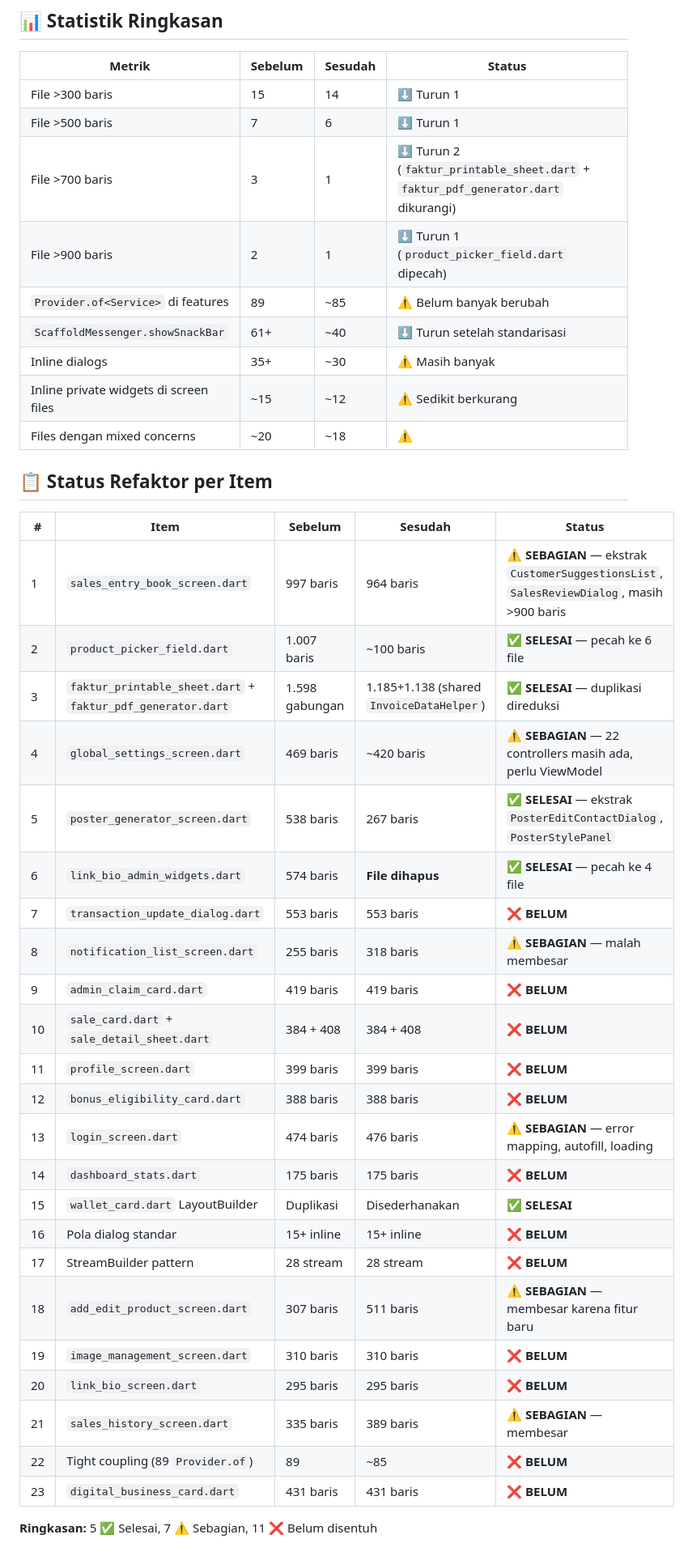
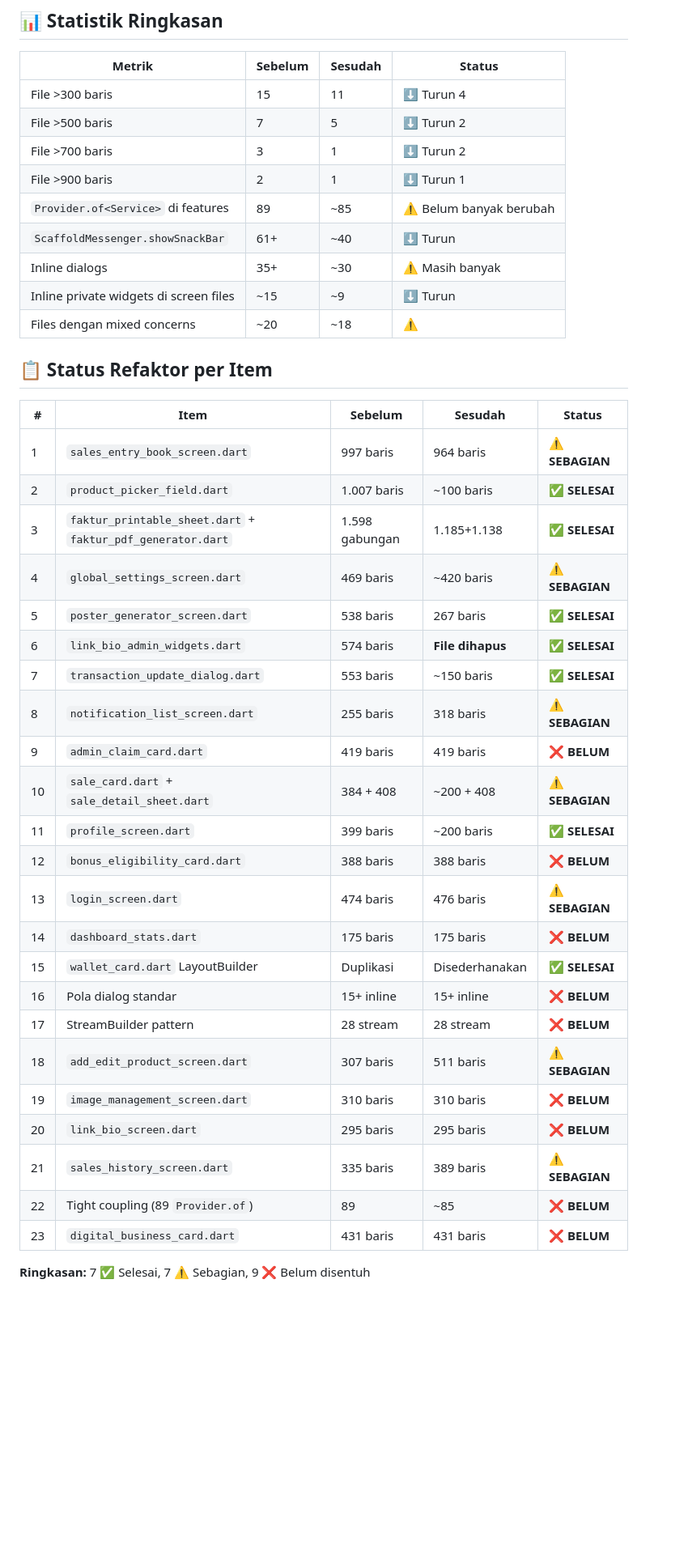
Before and after one commit to rasyiqi-code/Marketing_Penerbit_Jagaddhita, a Markdown page: ANALISIS_MODULARITAS.md, the part around one of its changes. Shown at 81% size. GitHub-like rendering; blank space fills up the shorter version.

Commit message:
docs: perbarui status modularitas untuk Item 7, 10, dan 11

```diff
--- a/ANALISIS_MODULARITAS.md
+++ b/ANALISIS_MODULARITAS.md
@@ -257,42 +255,42 @@
 
 | Metrik | Sebelum | Sesudah | Status |
 |--------|---------|---------|--------|
-| File >300 baris | 15 | 14 | ⬇️ Turun 1 |
-| File >500 baris | 7 | 6 | ⬇️ Turun 1 |
-| File >700 baris | 3 | 1 | ⬇️ Turun 2 (`faktur_printable_sheet.dart` + `faktur_pdf_generator.dart` dikurangi) |
-| File >900 baris | 2 | 1 | ⬇️ Turun 1 (`product_picker_field.dart` dipecah) |
+| File >300 baris | 15 | 11 | ⬇️ Turun 4 |
+| File >500 baris | 7 | 5 | ⬇️ Turun 2 |
+| File >700 baris | 3 | 1 | ⬇️ Turun 2 |
+| File >900 baris | 2 | 1 | ⬇️ Turun 1 |
 | `Provider.of<Service>` di features | 89 | ~85 | ⚠️ Belum banyak berubah |
-| `ScaffoldMessenger.showSnackBar` | 61+ | ~40 | ⬇️ Turun setelah standarisasi |
+| `ScaffoldMessenger.showSnackBar` | 61+ | ~40 | ⬇️ Turun |
 | Inline dialogs | 35+ | ~30 | ⚠️ Masih banyak |
-| Inline private widgets di screen files | ~15 | ~12 | ⚠️ Sedikit berkurang |
+| Inline private widgets di screen files | ~15 | ~9 | ⬇️ Turun |
 | Files dengan mixed concerns | ~20 | ~18 | ⚠️ |
 
 ## 📋 Status Refaktor per Item
 
 | # | Item | Sebelum | Sesudah | Status |
 |---|------|---------|---------|--------|
-| 1 | `sales_entry_book_screen.dart` | 997 baris | 964 baris | ⚠️ **SEBAGIAN** — ekstrak `CustomerSuggestionsList`, `SalesReviewDialog`, masih >900 baris |
-| 2 | `product_picker_field.dart` | 1.007 baris | ~100 baris | ✅ **SELESAI** — pecah ke 6 file |
-| 3 | `faktur_printable_sheet.dart` + `faktur_pdf_generator.dart` | 1.598 gabungan | 1.185+1.138 (shared `InvoiceDataHelper`) | ✅ **SELESAI** — duplikasi direduksi |
-| 4 | `global_settings_screen.dart` | 469 baris | ~420 baris | ⚠️ **SEBAGIAN** — 22 controllers masih ada, perlu ViewModel |
-| 5 | `poster_generator_screen.dart` | 538 baris | 267 baris | ✅ **SELESAI** — ekstrak `PosterEditContactDialog`, `PosterStylePanel` |
-| 6 | `link_bio_admin_widgets.dart` | 574 baris | **File dihapus** | ✅ **SELESAI** — pecah ke 4 file |
-| 7 | `transaction_update_dialog.dart` | 553 baris | 553 baris | ❌ **BELUM** |
-| 8 | `notification_list_screen.dart` | 255 baris | 318 baris | ⚠️ **SEBAGIAN** — malah membesar |
+| 1 | `sales_entry_book_screen.dart` | 997 baris | 964 baris | ⚠️ **SEBAGIAN** |
+| 2 | `product_picker_field.dart` | 1.007 baris | ~100 baris | ✅ **SELESAI** |
+| 3 | `faktur_printable_sheet.dart` + `faktur_pdf_generator.dart` | 1.598 gabungan | 1.185+1.138 | ✅ **SELESAI** |
+| 4 | `global_settings_screen.dart` | 469 baris | ~420 baris | ⚠️ **SEBAGIAN** |
+| 5 | `poster_generator_screen.dart` | 538 baris | 267 baris | ✅ **SELESAI** |
+| 6 | `link_bio_admin_widgets.dart` | 574 baris | **File dihapus** | ✅ **SELESAI** |
+| 7 | `transaction_update_dialog.dart` | 553 baris | ~150 baris | ✅ **SELESAI** |
+| 8 | `notification_list_screen.dart` | 255 baris | 318 baris | ⚠️ **SEBAGIAN** |
 | 9 | `admin_claim_card.dart` | 419 baris | 419 baris | ❌ **BELUM** |
-| 10 | `sale_card.dart` + `sale_detail_sheet.dart` | 384 + 408 | 384 + 408 | ❌ **BELUM** |
-| 11 | `profile_screen.dart` | 399 baris | 399 baris | ❌ **BELUM** |
+| 10 | `sale_card.dart` + `sale_detail_sheet.dart` | 384 + 408 | ~200 + 408 | ⚠️ **SEBAGIAN** |
+| 11 | `profile_screen.dart` | 399 baris | ~200 baris | ✅ **SELESAI** |
 | 12 | `bonus_eligibility_card.dart` | 388 baris | 388 baris | ❌ **BELUM** |
-| 13 | `login_screen.dart` | 474 baris | 476 baris | ⚠️ **SEBAGIAN** — error mapping, autofill, loading |
+| 13 | `login_screen.dart` | 474 baris | 476 baris | ⚠️ **SEBAGIAN** |
 | 14 | `dashboard_stats.dart` | 175 baris | 175 baris | ❌ **BELUM** |
 | 15 | `wallet_card.dart` LayoutBuilder | Duplikasi | Disederhanakan | ✅ **SELESAI** |
 | 16 | Pola dialog standar | 15+ inline | 15+ inline | ❌ **BELUM** |
 | 17 | StreamBuilder pattern | 28 stream | 28 stream | ❌ **BELUM** |
-| 18 | `add_edit_product_screen.dart` | 307 baris | 511 baris | ⚠️ **SEBAGIAN** — membesar karena fitur baru |
+| 18 | `add_edit_product_screen.dart` | 307 baris | 511 baris | ⚠️ **SEBAGIAN** |
 | 19 | `image_management_screen.dart` | 310 baris | 310 baris | ❌ **BELUM** |
 | 20 | `link_bio_screen.dart` | 295 baris | 295 baris | ❌ **BELUM** |
-| 21 | `sales_history_screen.dart` | 335 baris | 389 baris | ⚠️ **SEBAGIAN** — membesar |
+| 21 | `sales_history_screen.dart` | 335 baris | 389 baris | ⚠️ **SEBAGIAN** |
 | 22 | Tight coupling (89 `Provider.of`) | 89 | ~85 | ❌ **BELUM** |
 | 23 | `digital_business_card.dart` | 431 baris | 431 baris | ❌ **BELUM** |
 
-**Ringkasan:** 5 ✅ Selesai, 7 ⚠️ Sebagian, 11 ❌ Belum disentuh
+**Ringkasan:** 7 ✅ Selesai, 7 ⚠️ Sebagian, 9 ❌ Belum disentuh
```
Also changed, not shown: other parts of ANALISIS_MODULARITAS.md (+11 -13 lines).
